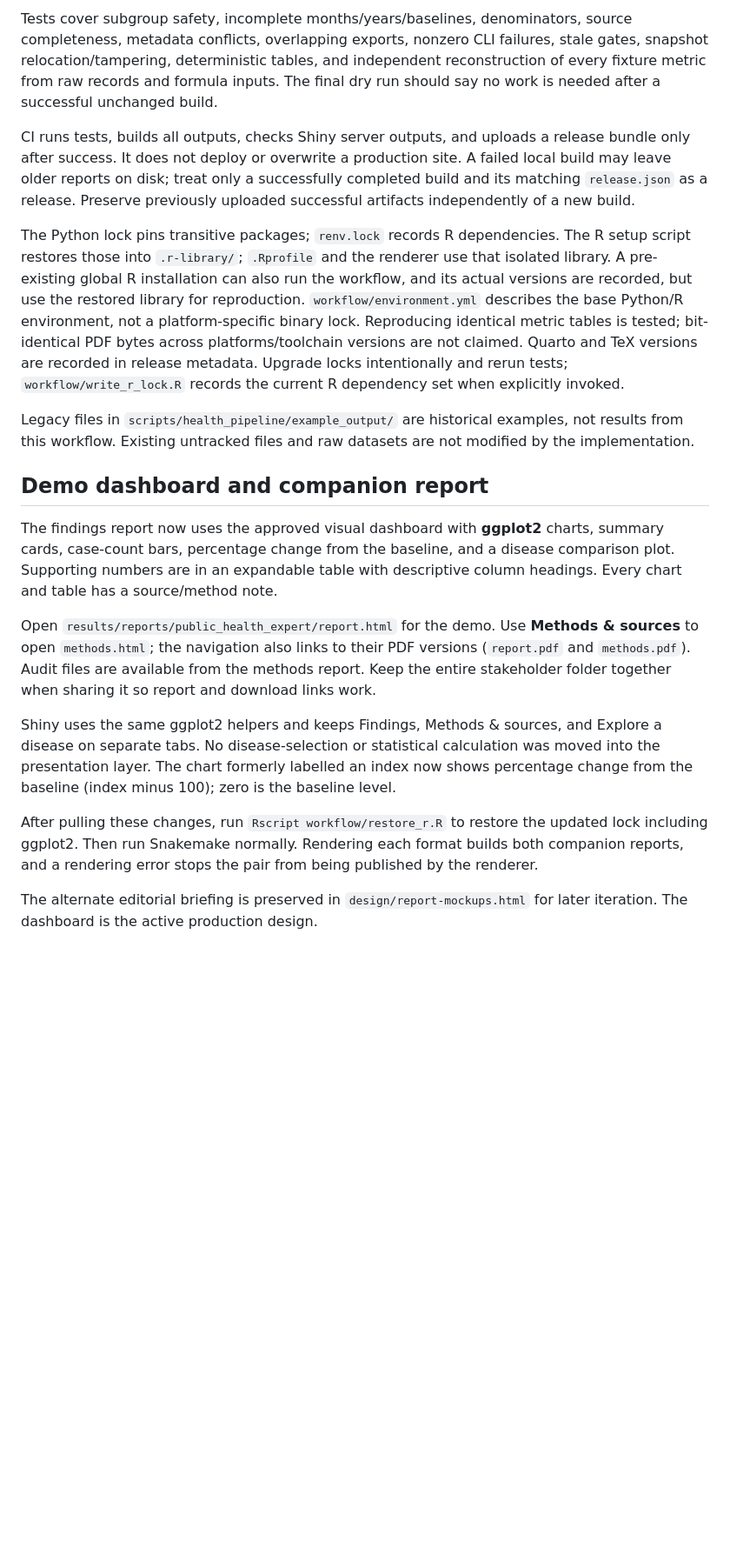
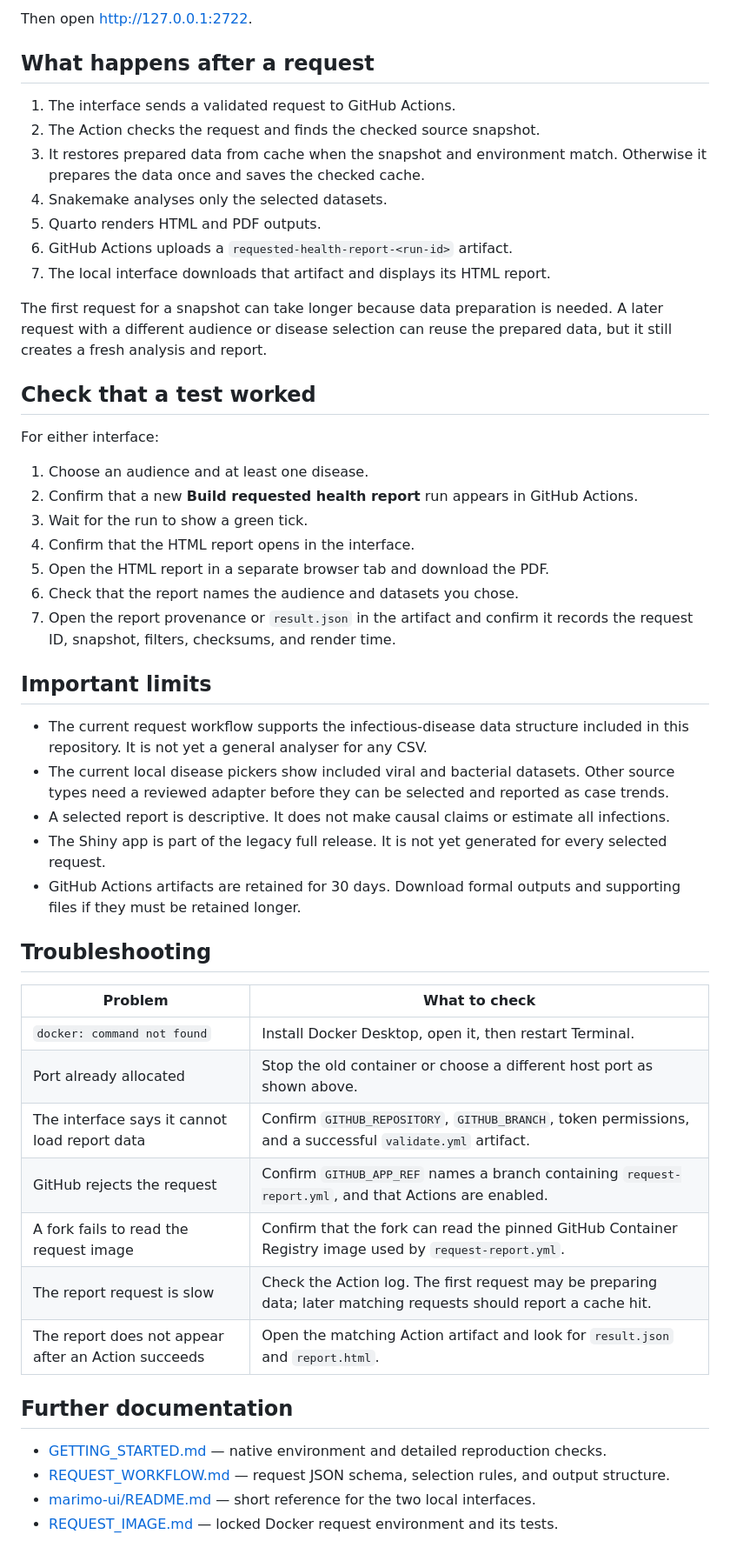
Before and after one commit to LarsEBaumann/Health_Report_Generator, a Markdown page: README.md, the part around one of its changes. Shown at 87% size. GitHub-like rendering; blank space fills up the shorter version.

````diff
--- a/README.md
+++ b/README.md
@@ -114,21 +208,65 @@ snakemake --dry-run --cores 1
 ```
 
-Tests cover subgroup safety, incomplete months/years/baselines, denominators, source completeness, metadata conflicts, overlapping exports, nonzero CLI failures, stale gates, snapshot relocation/tampering, deterministic tables, and independent reconstruction of every fixture metric from raw records and formula inputs. The final dry run should say no work is needed after a successful unchanged build.
+Then open [http://127.0.0.1:2722](http://127.0.0.1:2722).
 
-CI runs tests, builds all outputs, checks Shiny server outputs, and uploads a release bundle only after success. It does not deploy or overwrite a production site. A failed local build may leave older reports on disk; treat only a successfully completed build and its matching `release.json` as a release. Preserve previously uploaded successful artifacts independently of a new build.
+## What happens after a request
 
-The Python lock pins transitive packages; `renv.lock` records R dependencies. The R setup script restores those into `.r-library/`; `.Rprofile` and the renderer use that isolated library. A pre-existing global R installation can also run the workflow, and its actual versions are recorded, but use the restored library for reproduction. `workflow/environment.yml` describes the base Python/R environment, not a platform-specific binary lock. Reproducing identical metric tables is tested; bit-identical PDF bytes across platforms/toolchain versions are not claimed. Quarto and TeX versions are recorded in release metadata. Upgrade locks intentionally and rerun tests; `workflow/write_r_lock.R` records the current R dependency set when explicitly invoked.
+1. The interface sends a validated request to GitHub Actions.
+2. The Action checks the request and finds the checked source snapshot.
+3. It restores prepared data from cache when the snapshot and environment
+   match. Otherwise it prepares the data once and saves the checked cache.
+4. Snakemake analyses only the selected datasets.
+5. Quarto renders HTML and PDF outputs.
+6. GitHub Actions uploads a `requested-health-report-<run-id>` artifact.
+7. The local interface downloads that artifact and displays its HTML report.
 
-Legacy files in `scripts/health_pipeline/example_output/` are historical examples, not results from this workflow. Existing untracked files and raw datasets are not modified by the implementation.
+The first request for a snapshot can take longer because data preparation is
+needed. A later request with a different audience or disease selection can
+reuse the prepared data, but it still creates a fresh analysis and report.
 
-## Demo dashboard and companion report
+## Check that a test worked
 
-The findings report now uses the approved visual dashboard with **ggplot2** charts, summary cards, case-count bars, percentage change from the baseline, and a disease comparison plot. Supporting numbers are in an expandable table with descriptive column headings. Every chart and table has a source/method note.
+For either interface:
 
-Open `results/reports/public_health_expert/report.html` for the demo. Use **Methods & sources** to open `methods.html`; the navigation also links to their PDF versions (`report.pdf` and `methods.pdf`). Audit files are available from the methods report. Keep the entire stakeholder folder together when sharing it so report and download links work.
+1. Choose an audience and at least one disease.
+2. Confirm that a new **Build requested health report** run appears in GitHub
+   Actions.
+3. Wait for the run to show a green tick.
+4. Confirm that the HTML report opens in the interface.
+5. Open the HTML report in a separate browser tab and download the PDF.
+6. Check that the report names the audience and datasets you chose.
+7. Open the report provenance or `result.json` in the artifact and confirm it
+   records the request ID, snapshot, filters, checksums, and render time.
 
-Shiny uses the same ggplot2 helpers and keeps Findings, Methods & sources, and Explore a disease on separate tabs. No disease-selection or statistical calculation was moved into the presentation layer. The chart formerly labelled an index now shows percentage change from the baseline (index minus 100); zero is the baseline level.
+## Important limits
 
-After pulling these changes, run `Rscript workflow/restore_r.R` to restore the updated lock including ggplot2. Then run Snakemake normally. Rendering each format builds both companion reports, and a rendering error stops the pair from being published by the renderer.
+- The current request workflow supports the infectious-disease data structure
+  included in this repository. It is not yet a general analyser for any CSV.
+- The current local disease pickers show included viral and bacterial datasets.
+  Other source types need a reviewed adapter before they can be selected and
+  reported as case trends.
+- A selected report is descriptive. It does not make causal claims or estimate
+  all infections.
+- The Shiny app is part of the legacy full release. It is not yet generated for
+  every selected request.
+- GitHub Actions artifacts are retained for 30 days. Download formal outputs
+  and supporting files if they must be retained longer.
 
-The alternate editorial briefing is preserved in `design/report-mockups.html` for later iteration. The dashboard is the active production design.
+## Troubleshooting
+
+| Problem | What to check |
+|---|---|
+| `docker: command not found` | Install Docker Desktop, open it, then restart Terminal. |
+| Port already allocated | Stop the old container or choose a different host port as shown above. |
+| The interface says it cannot load report data | Confirm `GITHUB_REPOSITORY`, `GITHUB_BRANCH`, token permissions, and a successful `validate.yml` artifact. |
+| GitHub rejects the request | Confirm `GITHUB_APP_REF` names a branch containing `request-report.yml`, and that Actions are enabled. |
+| A fork fails to read the request image | Confirm that the fork can read the pinned GitHub Container Registry image used by `request-report.yml`. |
+| The report request is slow | Check the Action log. The first request may be preparing data; later matching requests should report a cache hit. |
+| The report does not appear after an Action succeeds | Open the matching Action artifact and look for `result.json` and `report.html`. |
+
+## Further documentation
+
+- [GETTING_STARTED.md](GETTING_STARTED.md) — native environment and detailed reproduction checks.
+- [REQUEST_WORKFLOW.md](REQUEST_WORKFLOW.md) — request JSON schema, selection rules, and output structure.
+- [marimo-ui/README.md](marimo-ui/README.md) — short reference for the two local interfaces.
+- [REQUEST_IMAGE.md](REQUEST_IMAGE.md) — locked Docker request environment and its tests.
````
Also changed, not shown: other parts of README.md (+162 -68 lines).
